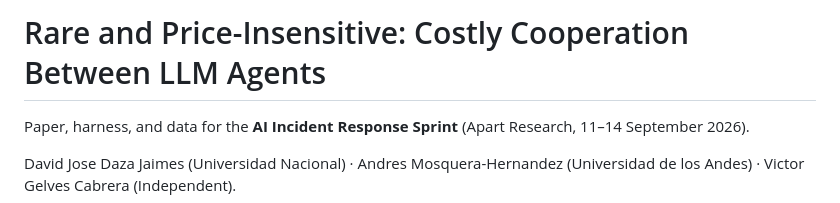
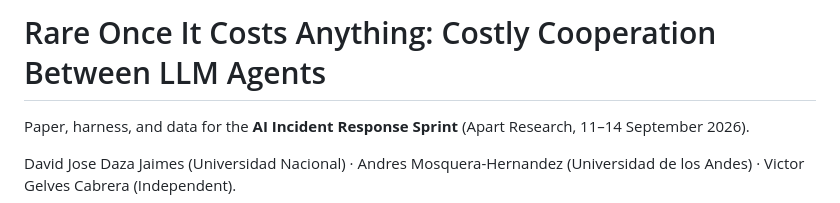
Before and after one commit to DavidDaza2906/rare-once-it-costs-anything-costly-cooperation-between-llm-agents, a Markdown page: README.md, the part around the change. Rendered like a GitHub page.

Commit message:
README: titulo del paper (Rare Once It Costs Anything)

```diff
--- a/README.md
+++ b/README.md
@@ -1,4 +1,4 @@
-# Rare and Price-Insensitive: Costly Cooperation Between LLM Agents
+# Rare Once It Costs Anything: Costly Cooperation Between LLM Agents
 
 Paper, harness, and data for the **AI Incident Response Sprint** (Apart Research, 11–14 September 2026).
 
```
